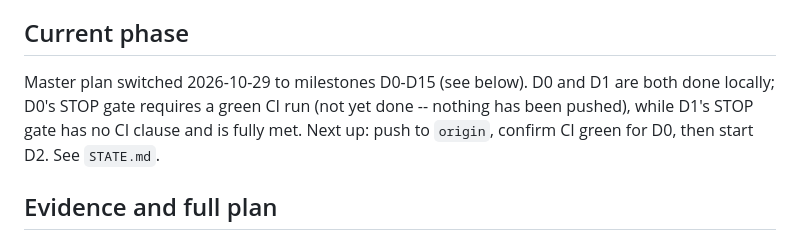
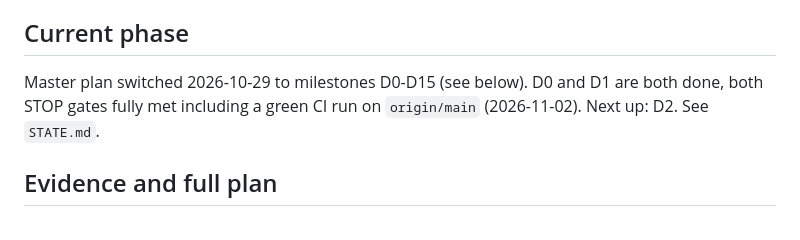
Before and after one commit to btseee/rinchen, a Markdown page: CLAUDE.md, the part around the change. GitHub-like rendering.

```diff
--- a/CLAUDE.md
+++ b/CLAUDE.md
@@ -61,10 +61,8 @@ corpus construction, cleaning, or alignment, which are later milestones.
 ## Current phase
 
 Master plan switched 2026-10-29 to milestones D0-D15 (see below). D0 and
-D1 are both done locally; D0's STOP gate requires a green CI run (not yet
-done -- nothing has been pushed), while D1's STOP gate has no CI clause
-and is fully met. Next up: push to `origin`, confirm CI green for D0,
-then start D2. See `STATE.md`.
+D1 are both done, both STOP gates fully met including a green CI run on
+`origin/main` (2026-11-02). Next up: D2. See `STATE.md`.
 
 ## Evidence and full plan
 
```
Also changed, not shown: STATE.md (+49 -39 lines).
